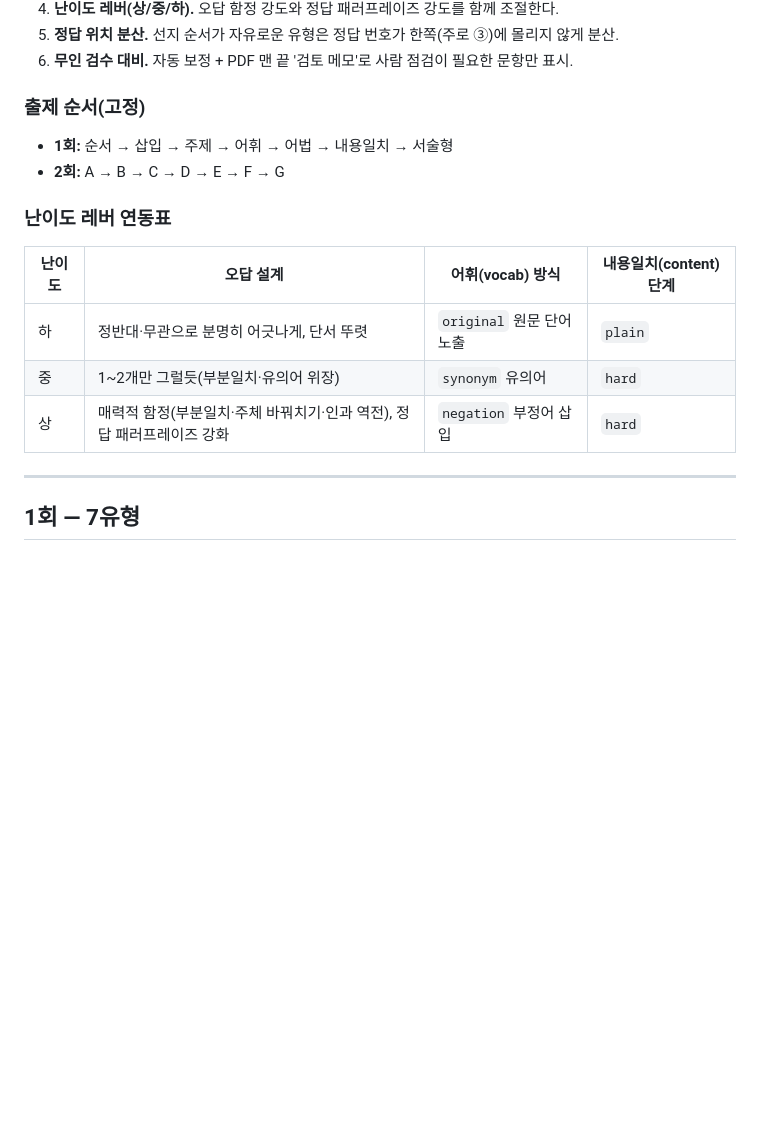
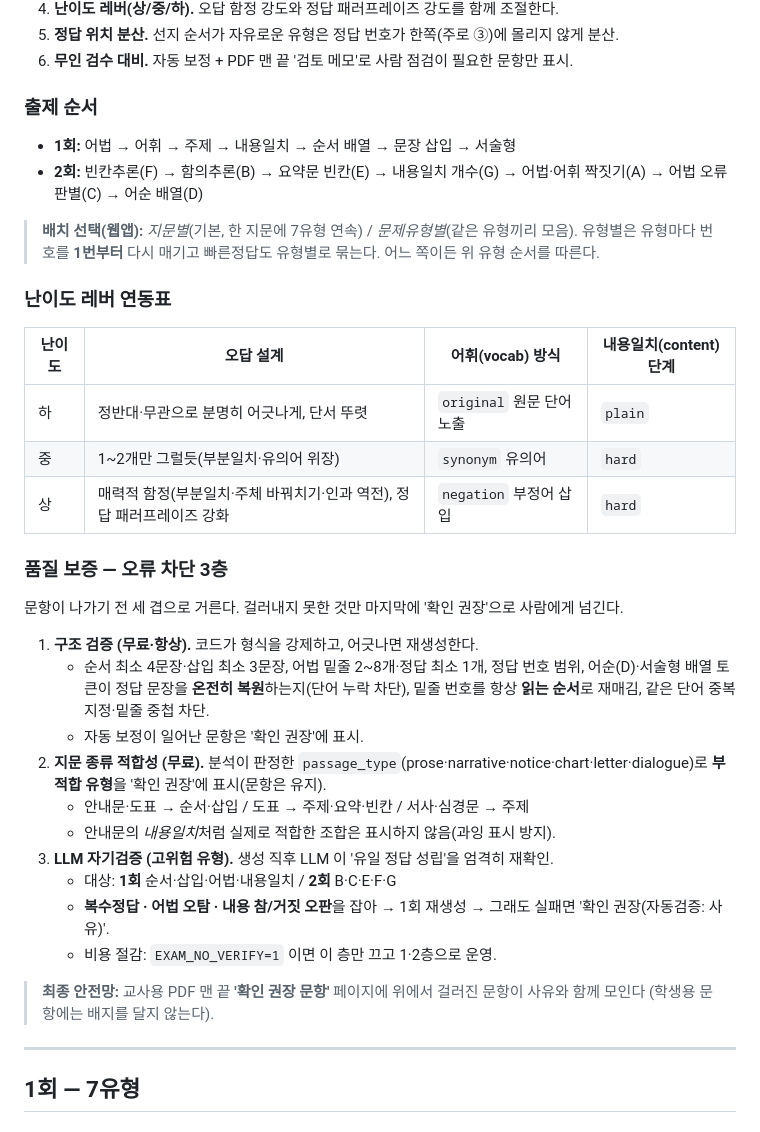
Before and after one commit to gysung6830-spec/english_data_making, a Markdown page: docs/문항유형_출제원리.md, the part around one of its changes. GitHub-like rendering; blank space fills up the shorter version.

```diff
--- a/docs/문항유형_출제원리.md
+++ b/docs/문항유형_출제원리.md
@@ -18,9 +18,12 @@
 5. **정답 위치 분산.** 선지 순서가 자유로운 유형은 정답 번호가 한쪽(주로 ③)에 몰리지 않게 분산.
 6. **무인 검수 대비.** 자동 보정 + PDF 맨 끝 '검토 메모'로 사람 점검이 필요한 문항만 표시.
 
-### 출제 순서(고정)
-- **1회:** 순서 → 삽입 → 주제 → 어휘 → 어법 → 내용일치 → 서술형
-- **2회:** A → B → C → D → E → F → G
+### 출제 순서
+- **1회:** 어법 → 어휘 → 주제 → 내용일치 → 순서 배열 → 문장 삽입 → 서술형
+- **2회:** 빈칸추론(F) → 함의추론(B) → 요약문 빈칸(E) → 내용일치 개수(G) → 어법·어휘 짝짓기(A) → 어법 오류 판별(C) → 어순 배열(D)
+
+> **배치 선택(웹앱):** *지문별*(기본, 한 지문에 7유형 연속) / *문제유형별*(같은 유형끼리 모음).
+> 유형별은 유형마다 번호를 **1번부터** 다시 매기고 빠른정답도 유형별로 묶는다. 어느 쪽이든 위 유형 순서를 따른다.
 
 ### 난이도 레버 연동표
 | 난이도 | 오답 설계 | 어휘(vocab) 방식 | 내용일치(content) 단계 |
@@ -28,6 +31,26 @@
 | 하 | 정반대·무관으로 분명히 어긋나게, 단서 뚜렷 | `original` 원문 단어 노출 | `plain` |
 | 중 | 1~2개만 그럴듯(부분일치·유의어 위장) | `synonym` 유의어 | `hard` |
 | 상 | 매력적 함정(부분일치·주체 바꿔치기·인과 역전), 정답 패러프레이즈 강화 | `negation` 부정어 삽입 | `hard` |
+
+### 품질 보증 — 오류 차단 3층
+문항이 나가기 전 세 겹으로 거른다. 걸러내지 못한 것만 마지막에 '확인 권장'으로 사람에게 넘긴다.
+
+1. **구조 검증 (무료·항상).** 코드가 형식을 강제하고, 어긋나면 재생성한다.
+   - 순서 최소 4문장·삽입 최소 3문장, 어법 밑줄 2~8개·정답 최소 1개, 정답 번호 범위,
+     어순(D)·서술형 배열 토큰이 정답 문장을 **온전히 복원**하는지(단어 누락 차단),
+     밑줄 번호를 항상 **읽는 순서**로 재매김, 같은 단어 중복 지정·밑줄 중첩 차단.
+   - 자동 보정이 일어난 문항은 '확인 권장'에 표시.
+2. **지문 종류 적합성 (무료).** 분석이 판정한 `passage_type`(prose·narrative·notice·chart·letter·dialogue)로
+   **부적합 유형**을 '확인 권장'에 표시(문항은 유지).
+   - 안내문·도표 → 순서·삽입 / 도표 → 주제·요약·빈칸 / 서사·심경문 → 주제
+   - 안내문의 *내용일치*처럼 실제로 적합한 조합은 표시하지 않음(과잉 표시 방지).
+3. **LLM 자기검증 (고위험 유형).** 생성 직후 LLM 이 '유일 정답 성립'을 엄격히 재확인.
+   - 대상: **1회** 순서·삽입·어법·내용일치 / **2회** B·C·E·F·G
+   - **복수정답 · 어법 오탐 · 내용 참/거짓 오판**을 잡아 → 1회 재생성 → 그래도 실패면 '확인 권장(자동검증: 사유)'.
+   - 비용 절감: `EXAM_NO_VERIFY=1` 이면 이 층만 끄고 1·2층으로 운영.
+
+> **최종 안전망:** 교사용 PDF 맨 끝 **'확인 권장 문항'** 페이지에 위에서 걸러진 문항이 사유와 함께 모인다
+> (학생용 문항에는 배지를 달지 않는다).
 
 ---
 
```
Also changed, not shown: other parts of docs/문항유형_출제원리.md (+23 -0 lines), README.md (+1 -1 lines), 시험지생성_README.md (+1 -1 lines).
